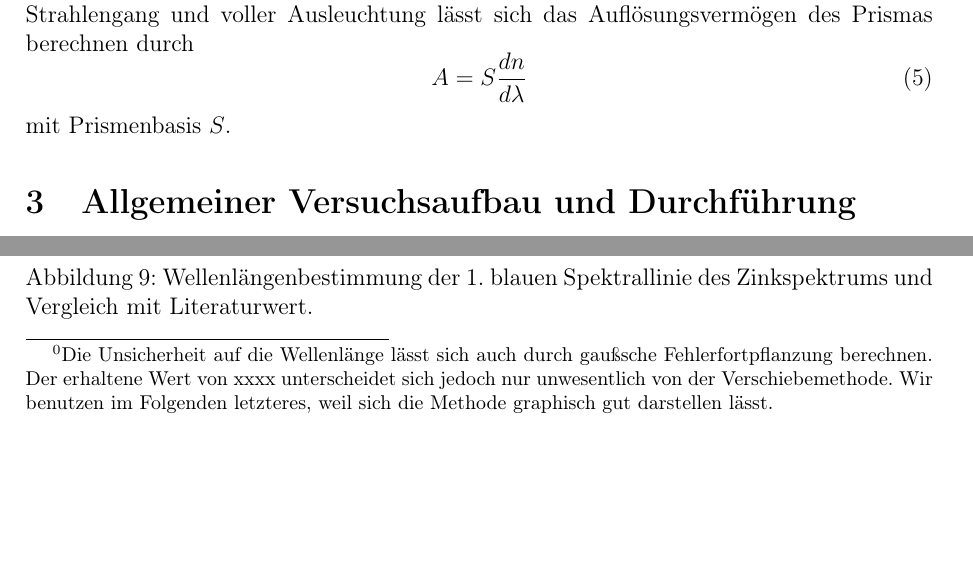
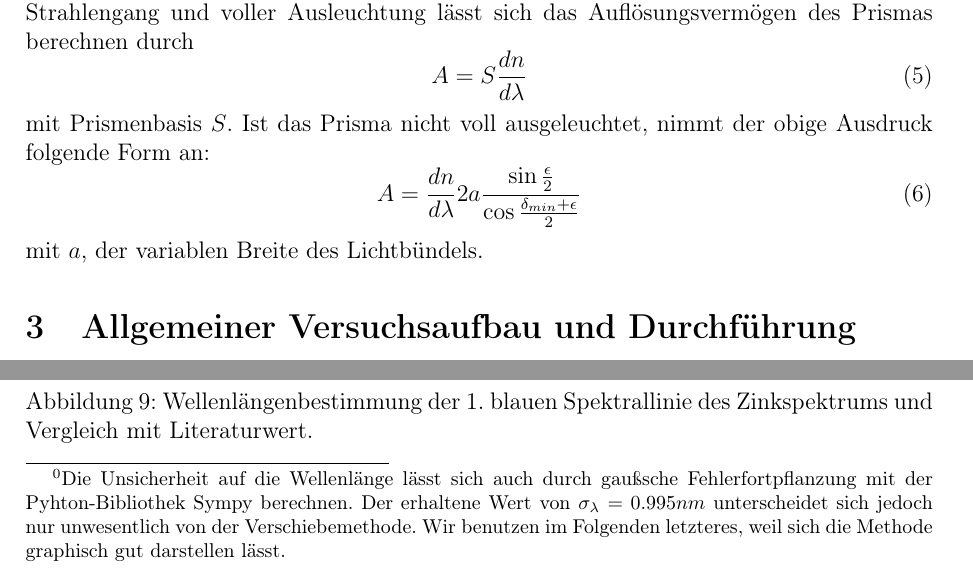
Before and after one commit to friciwolf/GP2, a LaTeX document (Optik/Optik-Protokoll.tex): two parts of pages 4 and 12 of 14, joined at a grey line, cut so that both start at the same text, the shorter picture padded with empty space. Compiled offline with pdfLaTeX.

Commit message:
Update Optik-Protokoll.tex

```diff
--- a/Optik/Optik-Protokoll.tex
+++ b/Optik/Optik-Protokoll.tex
@@ -61,7 +61,11 @@ und beschreibt die benötigte Wellenlängendifferenz $\Delta\lambda$, um zwei Sp
 \begin{equation}
 A=S\frac{dn}{d\lambda}
 \end{equation}
-mit Prismenbasis $S$.
+mit Prismenbasis $S$. Ist das Prisma nicht voll ausgeleuchtet, nimmt der obige Ausdruck folgende Form an:
+\begin{equation}
+	A=\frac{dn}{d\lambda}2a\frac{\sin\frac{\epsilon}{2}}{\cos\frac{\delta_{min}+\epsilon}{2}}
+\end{equation}
+mit $a$, der variablen Breite des Lichtbündels.
 \section{Allgemeiner Versuchsaufbau und Durchführung}
 Der Versuchsaufbau besteht aus einer Lichtquelle, einem festen Kollimator, einem Prisma auf einer Drehscheibe und einem schwenkbaren Fernrohr, dessen Winkeleinstellung bezüglich eines festen Teilkreises auf eine Bogenminute genau abgelesen werden kann. Das Licht der Spektrallampe fällt über einen Spalt, dessen Breite die Intensit"at regelt, in den Kollimator und wird an der Kollimatorlinse in ein ebenes Lichtbündel umgewandelt. Das Lichtbündel fällt auf das Prisma und wird abhängig von Einfallswinkel und Wellenlänge abgelenkt. Nun kann das abgelenkte Bild des Spaltes durch das Fernrohr vergrößert betrachtet werden, das aus einer Objektiv- und einer Okularlinse besteht. Der Strahlengang durch das Spektrometer wird in Abb.~\ref{Spektrometer_Aufbau} dargestellt. Abb.~\ref{Aufbau_Foto} zeigt eine Übersicht über den Versuchsaufbau (einschließlich der für Teilversuch 3 benötigten Schlitzblende).\\
 Bei Teilversuch 1 und 2 wird für jede Messung die Minimalablenkung eingestellt. Dazu betrachtet man durch das Fernrohr eine Spektrallinie und variiert durch Drehung der Prismadrehscheibe den Einfallswinkel. Ein symmetrischer Strahlendurchgang mit Minimalablenkung ist dann erreicht, wenn sich bei gleichsinniger Drehung des Prismas die Laufrichtung des Spaltbildes durch das Fernrohr umkehrt. Man schwenkt den Fernrohrarm so, dass sich das Fadenkreuz des Fernrohrs dann auf dem Spalt befindet, wenn die Minimalablenkung erreicht ist, und notiert den Winkel der Fernrohrposition $\psi_1$. Anschließend dreht man das Prisma um, sodass das Licht auf die andere Seite gebrochen wird, wiederholt den beschriebenen Prozess zum Finden des symmetrischen Strahldurchgangs und misst den zweiten Winkel $\psi_2$, der zur gleichen Spektrallinie gehört. Die Minimalauslenkung $\delta_{min}$ lässt sich nun berechnen durch
@@ -261,7 +265,7 @@ Mit dieser Formel berechnen wir die Wellenlängen der Spektrallinien zu
 \lambda_{blau}=481.6nm
 \end{equation}
 Um den Fehler auf diese Werte abzuschätzen, berücksichtigen wir die experimentell bestimmte statistische Unsicherheit auf den Brechungsindex $n$ und berechnen ein oberes und unteres $\sigma$-Intervall für die Wellenlänge:
-\footnotetext{Die Unsicherheit auf die Wellenl"ange lässt sich auch durch gaußsche Fehlerfortpflanzung berechnen. Der erhaltene Wert von xxxx unterscheidet sich jedoch nur unwesentlich von der Verschiebemethode. Wir benutzen im Folgenden letzteres, weil sich die Methode graphisch gut darstellen lässt.}
+\footnotetext{Die Unsicherheit auf die Wellenl"ange lässt sich auch durch gaußsche Fehlerfortpflanzung mit der Pyhton-Bibliothek Sympy berechnen. Der erhaltene Wert von $\sigma_\lambda=0.995nm$ unterscheidet sich jedoch nur unwesentlich von der Verschiebemethode. Wir benutzen im Folgenden letzteres, weil sich die Methode graphisch gut darstellen lässt.}
 \begin{align}
 \lambda_{+\Delta}=\lambda(n)+\sigma_{+}=\lambda(n-\sigma_n)\\
 \lambda_{-\Delta}=\lambda(n)-\sigma_{-}=\lambda(n+\sigma_n)
```
Also changed, not shown: Optik/Optik-Protokoll.tex (6 more changed lines).
